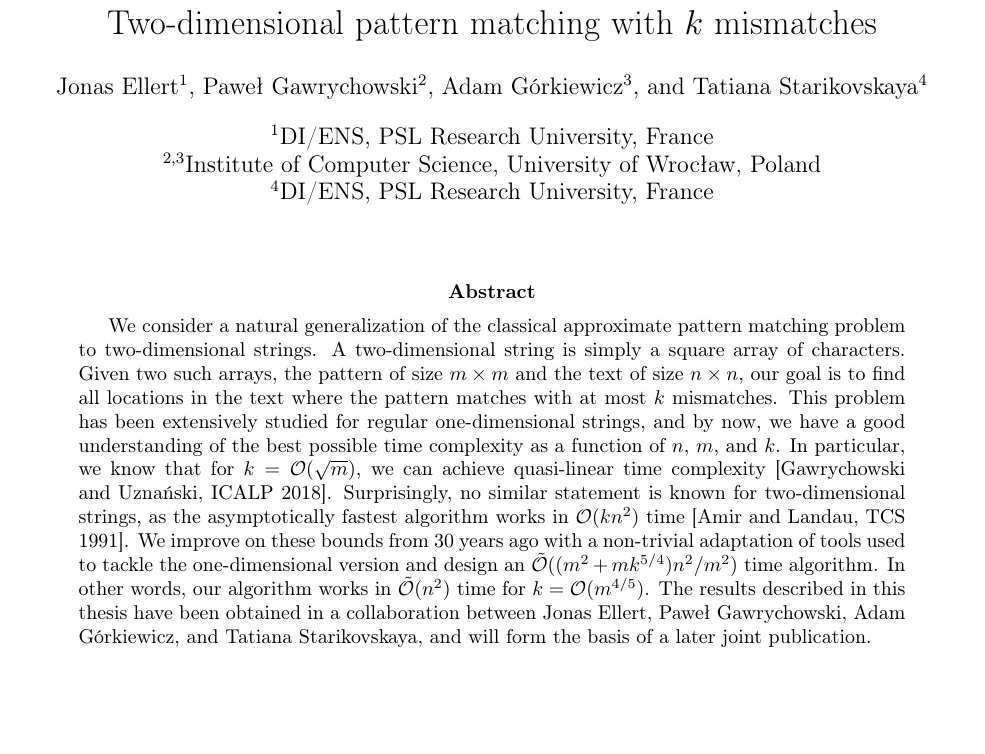
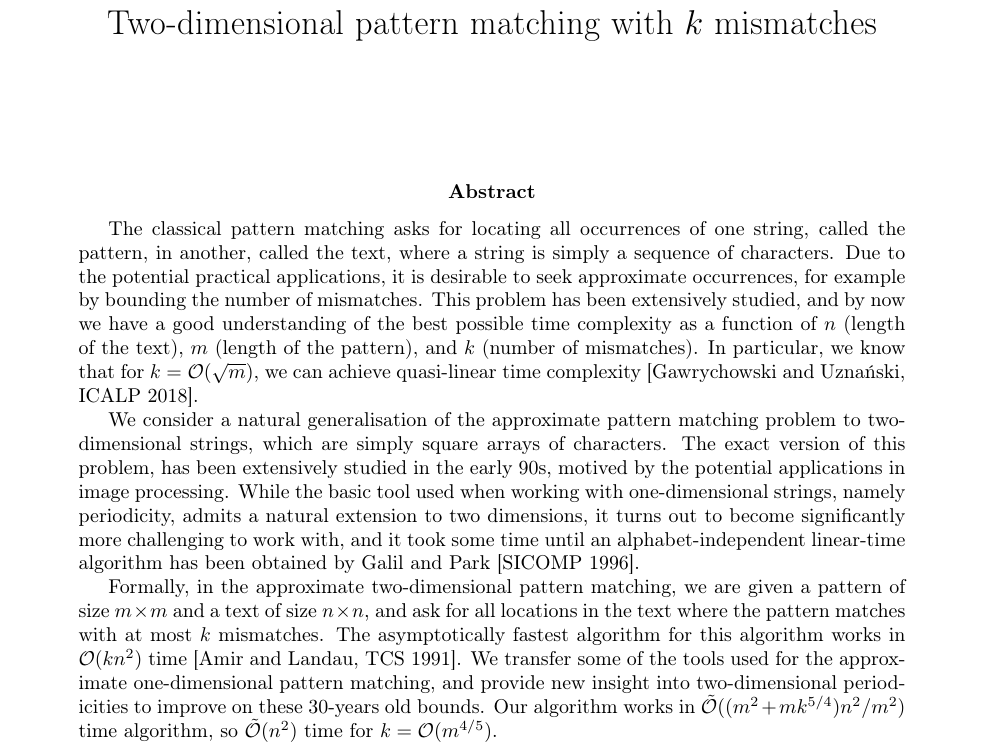
Before and after one commit to AGorkiewicz/2D-stuff, a LaTeX paper (main.tex): part of page 1 of 30, cut so that both start at the same text. Compiled offline with pdfLaTeX.

Commit message:
merge fail :(

```diff
--- a/main.tex
+++ b/main.tex
@@ -28,13 +28,15 @@
 \usepackage[capitalise]{cleveref}
 
 \title{Two-dimensional pattern matching with $k$ mismatches}
-\author[1]{Jonas Ellert}
-\author[2]{Paweł Gawrychowski}
-\author[3]{Adam Górkiewicz}
-\author[4]{Tatiana Starikovskaya}
-\affil[1]{DI/ENS, PSL Research University, France}
-\affil[2,3]{Institute of Computer Science, University of Wrocław, Poland}
-\affil[4]{DI/ENS, PSL Research University, France}
+\author{}
+% submissions need to be anonymous
+%\author[1]{Jonas Ellert}
+%\author[2]{Paweł Gawrychowski}
+%\author[3]{Adam Górkiewicz}
+%\author[4]{Tatiana Starikovskaya}
+%\affil[1]{DI/ENS, PSL Research University, France}
+%\affil[2,3]{Institute of Computer Science, University of Wrocław, Poland}
+%\affil[4]{DI/ENS, PSL Research University, France}
 
 \theoremstyle{plain}
 \newtheorem{theorem}{Theorem}
@@ -110,15 +112,27 @@
 
 \date{}
 \maketitle
+\thispagestyle{empty}
 
 \begin{abstract}
-	We consider a natural generalization of the classical approximate pattern matching problem to two-dimensional strings.
-	A two-dimensional string is simply a square array of characters.
-	Given two such arrays, the pattern of size $m\times m$ and the text of size $n\times n$, our goal is to find all locations in the text where the pattern matches with at most $k$ mismatches.
-	This problem has been extensively studied for regular one-dimensional strings, and by now, we have a good understanding of the best possible time complexity as a function of $n$, $m$, and $k$.
-	In particular, we know that for $k=\O(\sqrt{m})$, we can achieve quasi-linear time complexity [Gawrychowski and Uznański, ICALP 2018].
-	Surprisingly, no similar statement is known for two-dimensional strings, as the asymptotically fastest algorithm works in $\O(kn^{2})$ time [Amir and Landau, TCS 1991].
-	We improve on these bounds from 30 years ago with a non-trivial adaptation of tools used to tackle the one-dimensional version and design an $\tO((m^{2}+mk^{5/4})n^{2}/m^{2})$ time algorithm.
-	In other words, our algorithm works in $\tO(n^{2})$ time for $k=\O(m^{4/5})$.
-	The results described in this thesis have been obtained in a collaboration between Jonas Ellert, Paweł Gawrychowski, Adam Górkiewicz, and Tatiana Starikovskaya, and will form the basis of a later joint publication.
+The classical pattern matching asks for locating all occurrences of one string, called the pattern, in another, called the text, where
+a string is simply a sequence of characters.
+Due to the potential practical applications, it is desirable to seek approximate occurrences, for example by bounding the number
+of mismatches. This problem has been extensively studied, and by now we have a good
+understanding of the best possible time complexity as a function of $n$ (length of the text), $m$ (length of the pattern), and $k$
+(number of mismatches).
+In particular, we know that for $k=\O(\sqrt{m})$, we can achieve quasi-linear time complexity [Gawrychowski and Uznański, ICALP 2018].
+
+We consider a natural generalisation of the approximate pattern matching problem to two-dimensional strings, which are simply
+square arrays of characters. The exact version of this problem, has been extensively studied in the early 90s, motived by the
+potential applications in image processing. While the basic tool used when working with one-dimensional strings, namely periodicity,
+admits a natural extension to two dimensions, it turns out to become significantly more challenging to work with,
+and it took some time until an alphabet-independent linear-time algorithm has been obtained by Galil and Park [SICOMP 1996].
+
+Formally, in the approximate two-dimensional pattern matching, we are given a pattern of size $m\times m$ and a text of size $n\times n$,
+and ask for all locations in the text where the pattern matches with at most $k$ mismatches.
+The asymptotically fastest algorithm for this algorithm works in $\O(kn^{2})$ time [Amir and Landau, TCS 1991].
+We transfer some of the tools used for the approximate one-dimensional pattern matching, and provide new insight
+into two-dimensional periodicities to improve on these 30-years old bounds.
+Our algorithm works in $\tO((m^{2}+mk^{5/4})n^{2}/m^{2})$ time algorithm, so $\tO(n^{2})$ time for $k=\O(m^{4/5})$.
 \end{abstract}
```
Also changed, not shown: main.tex (2 more changed lines).
